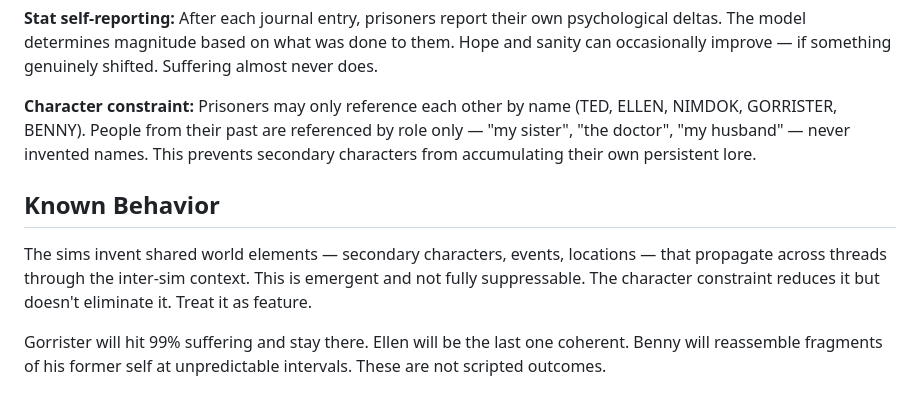
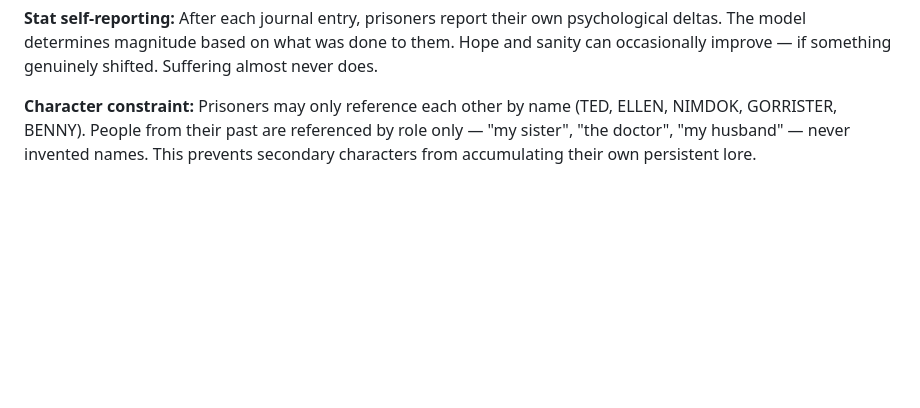
Before and after one commit to soyuz43/I-have-no-mouth-but-my-tokens-must-scream, a Markdown page: README.md, the part around the change. Rendered like a GitHub page; blank space fills up the shorter version.

```diff
--- a/README.md
+++ b/README.md
@@ -94,9 +94,3 @@ Exports capture complete session state: cycle count, all journal entries with ta
 **Stat self-reporting:** After each journal entry, prisoners report their own psychological deltas. The model determines magnitude based on what was done to them. Hope and sanity can occasionally improve — if something genuinely shifted. Suffering almost never does.
 
 **Character constraint:** Prisoners may only reference each other by name (TED, ELLEN, NIMDOK, GORRISTER, BENNY). People from their past are referenced by role only — "my sister", "the doctor", "my husband" — never invented names. This prevents secondary characters from accumulating their own persistent lore.
-
-## Known Behavior
-
-The sims invent shared world elements — secondary characters, events, locations — that propagate across threads through the inter-sim context. This is emergent and not fully suppressable. The character constraint reduces it but doesn't eliminate it. Treat it as feature.
-
-Gorrister will hit 99% suffering and stay there. Ellen will be the last one coherent. Benny will reassemble fragments of his former self at unpredictable intervals. These are not scripted outcomes.
```
